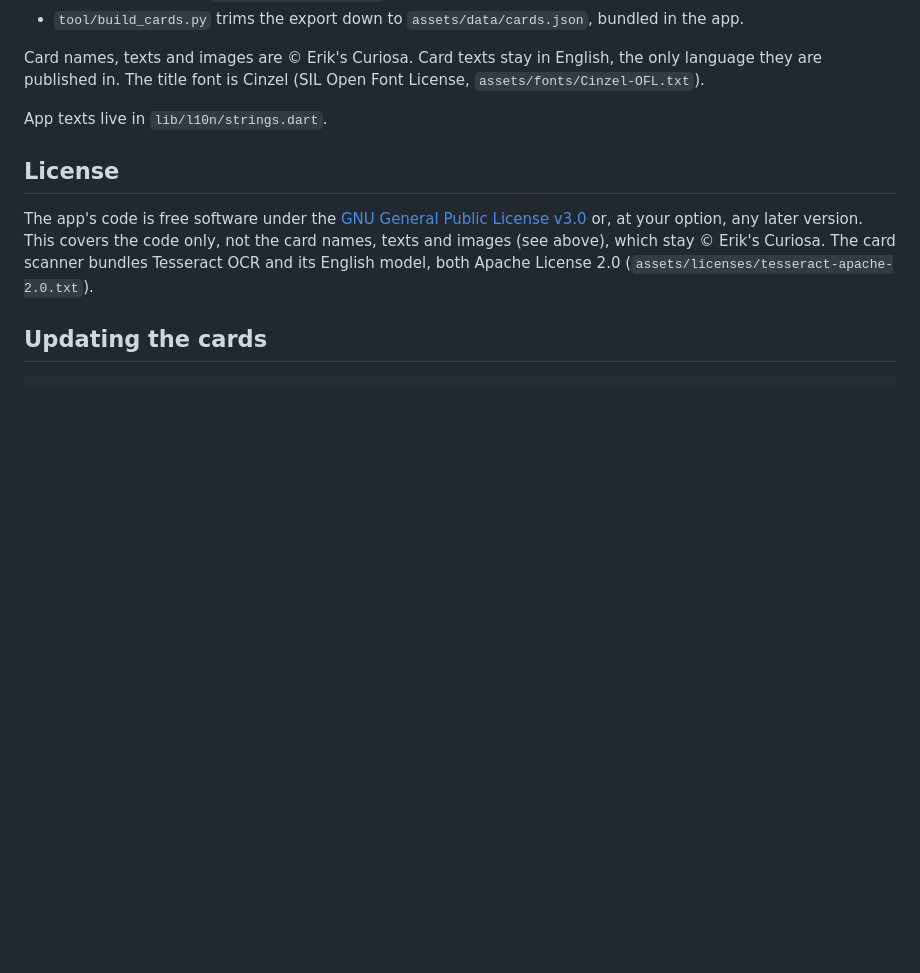
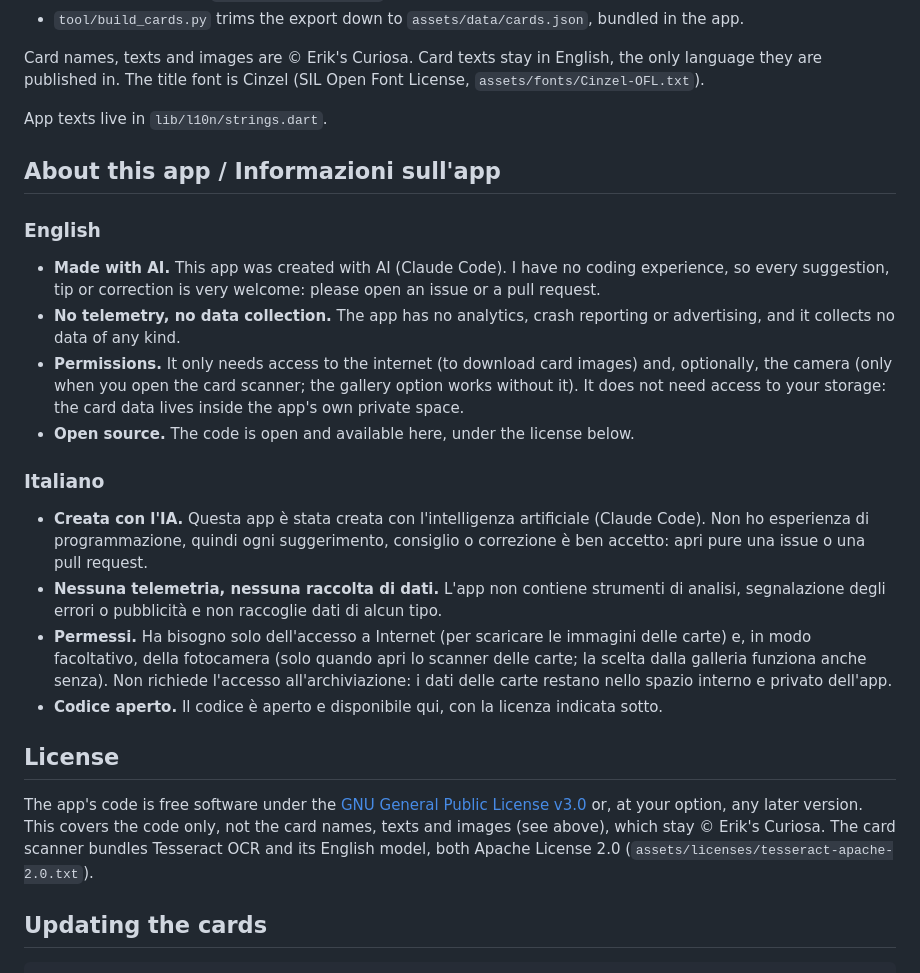
Before and after one commit to Sachiel7777/sorcerycompanionapp, a Markdown page: README.md, the part around the change. Rendered like a GitHub page; blank space fills up the shorter version.

Commit message:
Add README section on AI authorship, privacy and permissions (EN/IT)
Co-Authored-By: Claude Sonnet 5.5 <noreply@anthropic.com>
Claude-Session: https://claude.ai/code/session_014h7r8MSKXQKAE4TXb5EtSm

```diff
--- a/README.md
+++ b/README.md
@@ -50,6 +50,32 @@ they are published in. The title font is Cinzel (SIL Open Font License,
 
 App texts live in `lib/l10n/strings.dart`.
 
+## About this app / Informazioni sull'app
+
+### English
+
+- **Made with AI.** This app was created with AI (Claude Code). I have no coding experience, so
+  every suggestion, tip or correction is very welcome: please open an issue or a pull request.
+- **No telemetry, no data collection.** The app has no analytics, crash reporting or advertising,
+  and it collects no data of any kind.
+- **Permissions.** It only needs access to the internet (to download card images) and, optionally,
+  the camera (only when you open the card scanner; the gallery option works without it). It does
+  not need access to your storage: the card data lives inside the app's own private space.
+- **Open source.** The code is open and available here, under the license below.
+
+### Italiano
+
+- **Creata con l'IA.** Questa app è stata creata con l'intelligenza artificiale (Claude Code).
+  Non ho esperienza di programmazione, quindi ogni suggerimento, consiglio o correzione è ben
+  accetto: apri pure una issue o una pull request.
+- **Nessuna telemetria, nessuna raccolta di dati.** L'app non contiene strumenti di analisi,
+  segnalazione degli errori o pubblicità e non raccoglie dati di alcun tipo.
+- **Permessi.** Ha bisogno solo dell'accesso a Internet (per scaricare le immagini delle carte)
+  e, in modo facoltativo, della fotocamera (solo quando apri lo scanner delle carte; la scelta
+  dalla galleria funziona anche senza). Non richiede l'accesso all'archiviazione: i dati delle
+  carte restano nello spazio interno e privato dell'app.
+- **Codice aperto.** Il codice è aperto e disponibile qui, con la licenza indicata sotto.
+
 ## License
 
 The app's code is free software under the [GNU General Public License v3.0](LICENSE) or, at your
```
